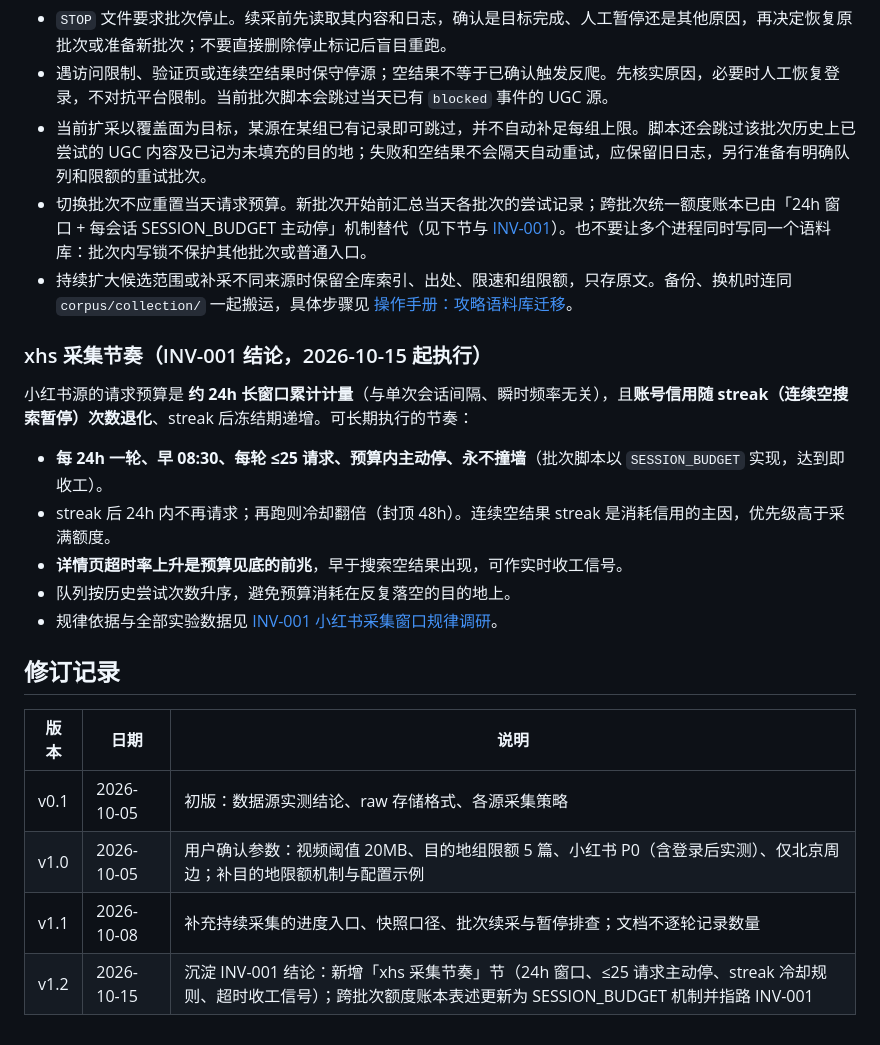
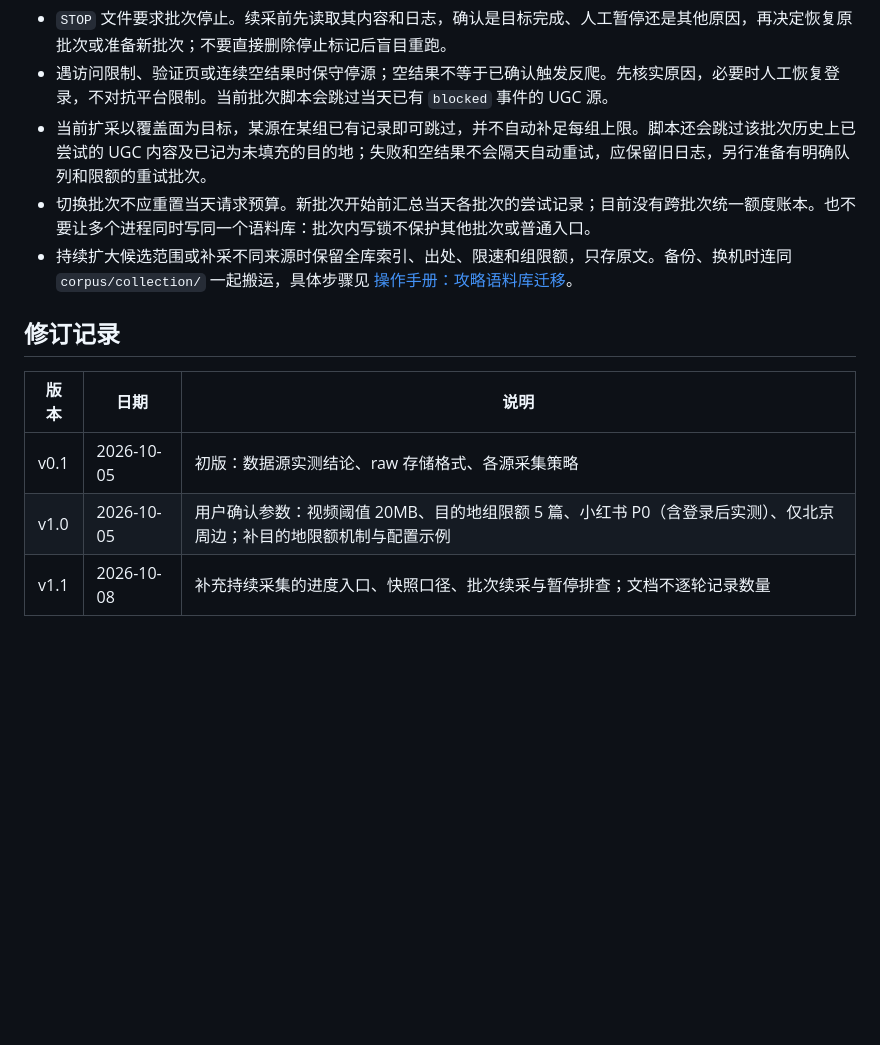
Before and after one commit to DarkArmed/outdoor, a Markdown page: docs/tech/攻略流水线.md, the part around one of its changes. Drawn GitHub-style; blank space fills up the shorter version.

```diff
--- a/docs/tech/攻略流水线.md
+++ b/docs/tech/攻略流水线.md
@@ -155,18 +155,8 @@ Get-Content "$batch\uncollected-destinations.json" -Encoding utf8
 - `STOP` 文件要求批次停止。续采前先读取其内容和日志，确认是目标完成、人工暂停还是其他原因，再决定恢复原批次或准备新批次；不要直接删除停止标记后盲目重跑。
 - 遇访问限制、验证页或连续空结果时保守停源；空结果不等于已确认触发反爬。先核实原因，必要时人工恢复登录，不对抗平台限制。当前批次脚本会跳过当天已有 `blocked` 事件的 UGC 源。
 - 当前扩采以覆盖面为目标，某源在某组已有记录即可跳过，并不自动补足每组上限。脚本还会跳过该批次历史上已尝试的 UGC 内容及已记为未填充的目的地；失败和空结果不会隔天自动重试，应保留旧日志，另行准备有明确队列和限额的重试批次。
-- 切换批次不应重置当天请求预算。新批次开始前汇总当天各批次的尝试记录；跨批次统一额度账本已由「24h 窗口 + 每会话 SESSION_BUDGET 主动停」机制替代（见下节与 [INV-001](../investigation/INV-001-小红书采集窗口规律/INV-001-小红书采集窗口规律.md)）。也不要让多个进程同时写同一个语料库：批次内写锁不保护其他批次或普通入口。
+- 切换批次不应重置当天请求预算。新批次开始前汇总当天各批次的尝试记录；目前没有跨批次统一额度账本。也不要让多个进程同时写同一个语料库：批次内写锁不保护其他批次或普通入口。
 - 持续扩大候选范围或补采不同来源时保留全库索引、出处、限速和组限额，只存原文。备份、换机时连同 `corpus/collection/` 一起搬运，具体步骤见 [操作手册：攻略语料库迁移](操作手册.md#攻略语料库迁移换机继续采集)。
-
-### xhs 采集节奏（INV-001 结论，2026-10-15 起执行）
-
-小红书源的请求预算是 **约 24h 长窗口累计计量**（与单次会话间隔、瞬时频率无关），且**账号信用随 streak（连续空搜索暂停）次数退化**、streak 后冻结期递增。可长期执行的节奏：
-
-- **每 24h 一轮、早 08:30、每轮 ≤25 请求、预算内主动停、永不撞墙**（批次脚本以 `SESSION_BUDGET` 实现，达到即收工）。
-- streak 后 24h 内不再请求；再跑则冷却翻倍（封顶 48h）。连续空结果 streak 是消耗信用的主因，优先级高于采满额度。
-- **详情页超时率上升是预算见底的前兆**，早于搜索空结果出现，可作实时收工信号。
-- 队列按历史尝试次数升序，避免预算消耗在反复落空的目的地上。
-- 规律依据与全部实验数据见 [INV-001 小红书采集窗口规律调研](../investigation/INV-001-小红书采集窗口规律/INV-001-小红书采集窗口规律.md)。
 
 ## 修订记录
 
@@ -175,4 +165,3 @@ Get-Content "$batch\uncollected-destinations.json" -Encoding utf8
 | v0.1 | 2026-10-05 | 初版：数据源实测结论、raw 存储格式、各源采集策略 |
 | v1.0 | 2026-10-05 | 用户确认参数：视频阈值 20MB、目的地组限额 5 篇、小红书 P0（含登录后实测）、仅北京周边；补目的地限额机制与配置示例 |
 | v1.1 | 2026-10-08 | 补充持续采集的进度入口、快照口径、批次续采与暂停排查；文档不逐轮记录数量 |
-| v1.2 | 2026-10-15 | 沉淀 INV-001 结论：新增「xhs 采集节奏」节（24h 窗口、≤25 请求主动停、streak 冷却规则、超时收工信号）；跨批次额度账本表述更新为 SESSION_BUDGET 机制并指路 INV-001 |
```
Also changed, not shown: other parts of docs/tech/攻略流水线.md (+1 -1 lines), AGENTS.md (+1 -2 lines), docs/README.md (+9 -13 lines).
